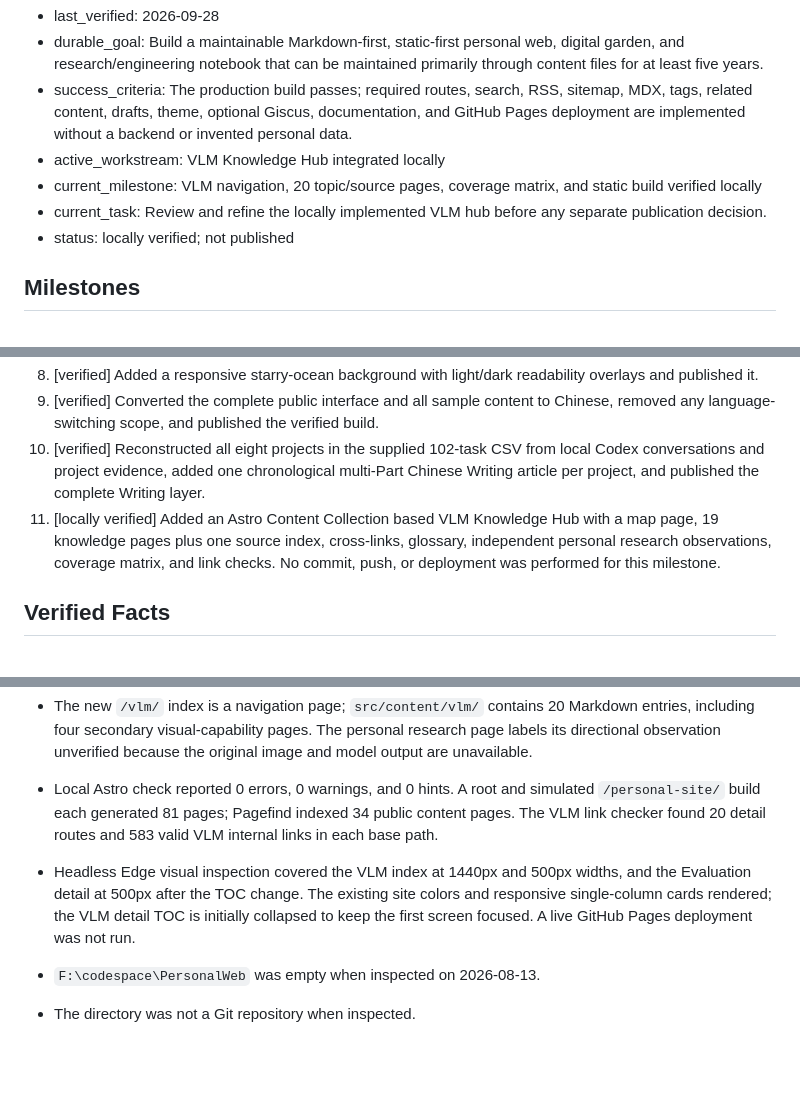
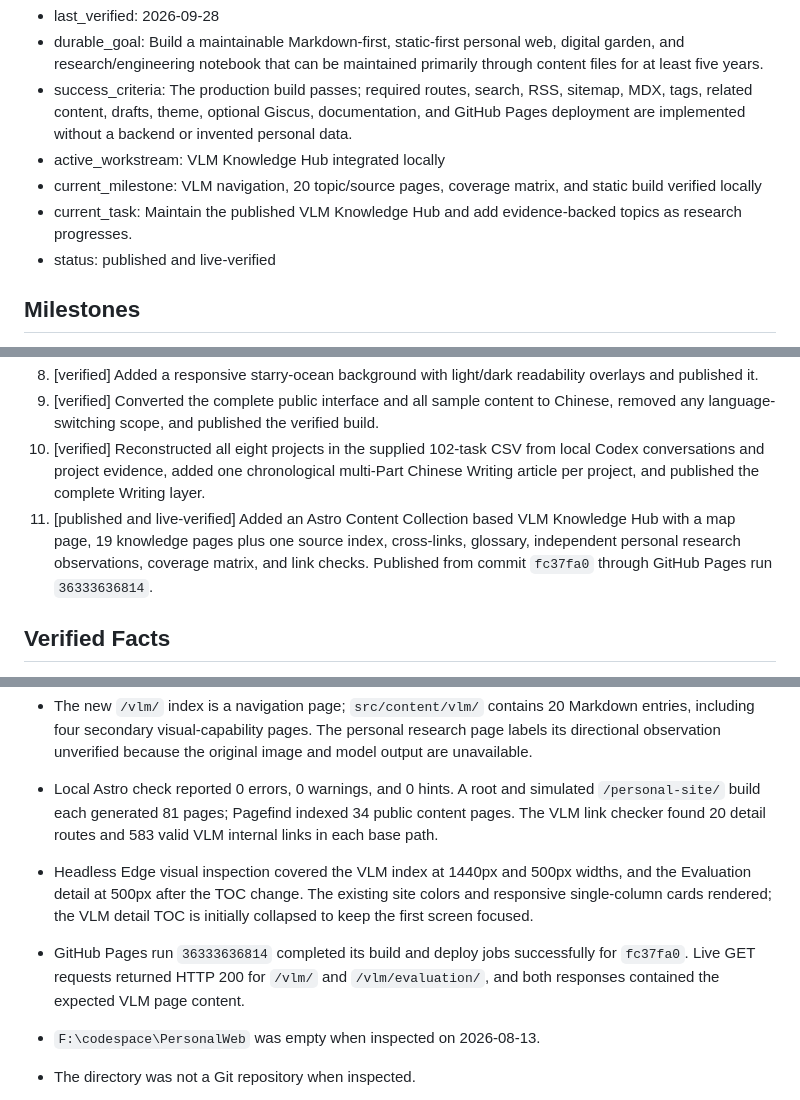
Before and after one commit to SwanChann/SwanChann.github.io, a Markdown page: PROJECT_STATE.md, 3 parts joined by grey strips. Drawn GitHub-style; blank space fills up the shorter version.

Commit message:
Record live VLM hub deployment

```diff
--- a/PROJECT_STATE.md
+++ b/PROJECT_STATE.md
@@ -5,8 +5,8 @@
 - success_criteria: The production build passes; required routes, search, RSS, sitemap, MDX, tags, related content, drafts, theme, optional Giscus, documentation, and GitHub Pages deployment are implemented without a backend or invented personal data.
 - active_workstream: VLM Knowledge Hub integrated locally
 - current_milestone: VLM navigation, 20 topic/source pages, coverage matrix, and static build verified locally
-- current_task: Review and refine the locally implemented VLM hub before any separate publication decision.
-- status: locally verified; not published
+- current_task: Maintain the published VLM Knowledge Hub and add evidence-backed topics as research progresses.
+- status: published and live-verified
 
 ## Milestones
 
@@ -20,14 +20,15 @@
 8. [verified] Added a responsive starry-ocean background with light/dark readability overlays and published it.
 9. [verified] Converted the complete public interface and all sample content to Chinese, removed any language-switching scope, and published the verified build.
 10. [verified] Reconstructed all eight projects in the supplied 102-task CSV from local Codex conversations and project evidence, added one chronological multi-Part Chinese Writing article per project, and published the complete Writing layer.
-11. [locally verified] Added an Astro Content Collection based VLM Knowledge Hub with a map page, 19 knowledge pages plus one source index, cross-links, glossary, independent personal research observations, coverage matrix, and link checks. No commit, push, or deployment was performed for this milestone.
+11. [published and live-verified] Added an Astro Content Collection based VLM Knowledge Hub with a map page, 19 knowledge pages plus one source index, cross-links, glossary, independent personal research observations, coverage matrix, and link checks. Published from commit `fc37fa0` through GitHub Pages run `36333636814`.
 
 ## Verified Facts
 
 - On 2026-09-28 the VLM Knowledge Hub was implemented in the existing `F:\codespace\PersonalWeb` Astro repository; the conversation started in `F:\codespace\VLM`, which contains the prior Markdown and chat workbook rather than site source.
 - The new `/vlm/` index is a navigation page; `src/content/vlm/` contains 20 Markdown entries, including four secondary visual-capability pages. The personal research page labels its directional observation unverified because the original image and model output are unavailable.
 - Local Astro check reported 0 errors, 0 warnings, and 0 hints. A root and simulated `/personal-site/` build each generated 81 pages; Pagefind indexed 34 public content pages. The VLM link checker found 20 detail routes and 583 valid VLM internal links in each base path.
-- Headless Edge visual inspection covered the VLM index at 1440px and 500px widths, and the Evaluation detail at 500px after the TOC change. The existing site colors and responsive single-column cards rendered; the VLM detail TOC is initially collapsed to keep the first screen focused. A live GitHub Pages deployment was not run.
+- Headless Edge visual inspection covered the VLM index at 1440px and 500px widths, and the Evaluation detail at 500px after the TOC change. The existing site colors and responsive single-column cards rendered; the VLM detail TOC is initially collapsed to keep the first screen focused.
+- GitHub Pages run `36333636814` completed its build and deploy jobs successfully for `fc37fa0`. Live GET requests returned HTTP 200 for `/vlm/` and `/vlm/evaluation/`, and both responses contained the expected VLM page content.
 
 - `F:\codespace\PersonalWeb` was empty when inspected on 2026-08-13.
 - The directory was not a Git repository when inspected.
```
